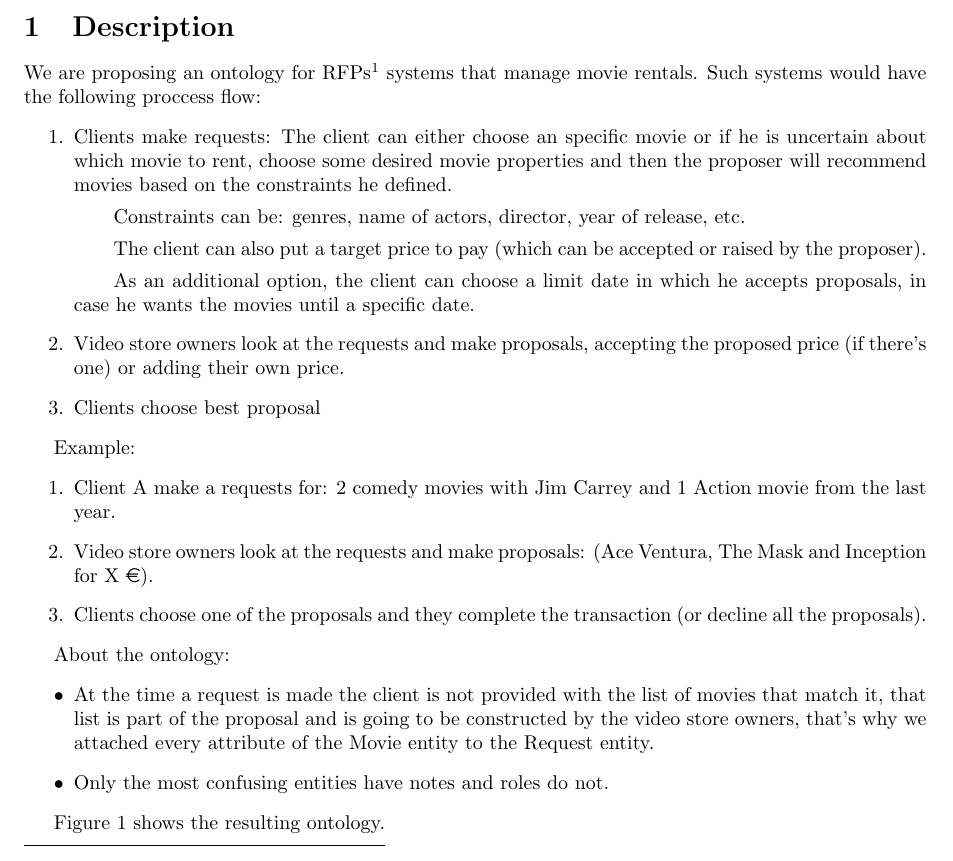
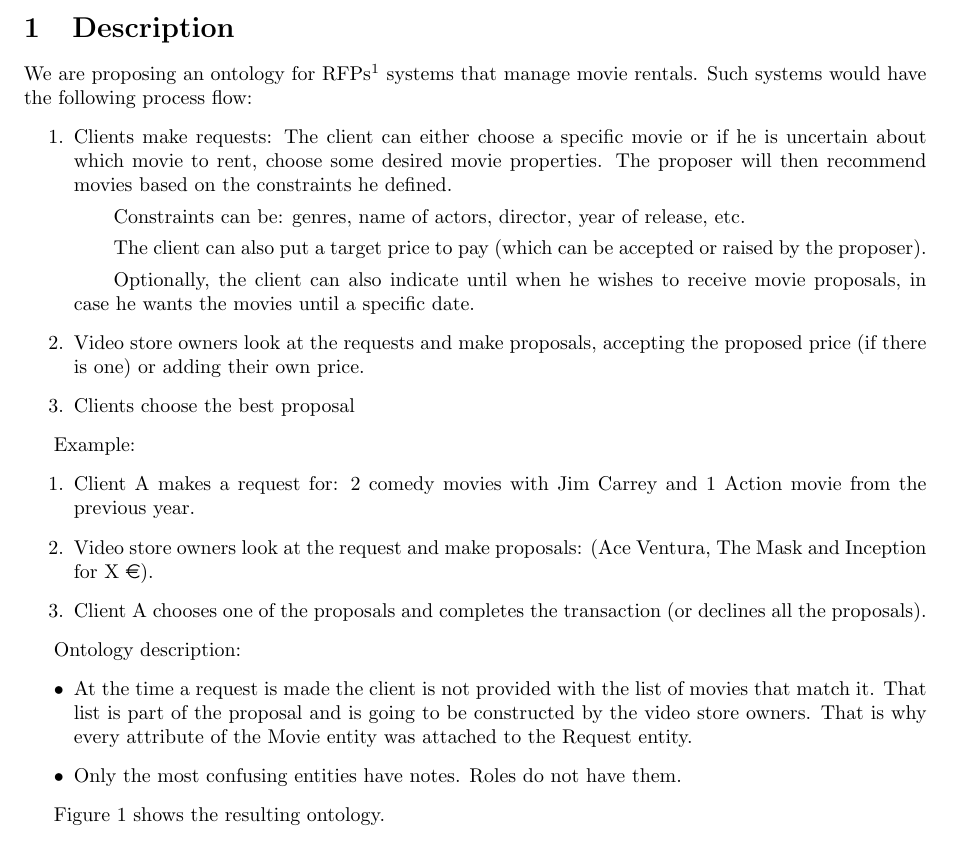
Before and after one commit to kidzik/rfp-movies-ontology, a LaTeX document (docs/deliverable3/owl-sparql.tex): part of page 1 of 4, cut so that both start at the same text. Compiled offline with pdfLaTeX.

Commit message:
correction of mistakes

```diff
--- a/docs/deliverable3/owl-sparql.tex
+++ b/docs/deliverable3/owl-sparql.tex
@@ -27,27 +27,27 @@ Wolney Mello Neto (98782)\\
 
 \section{Description}
 
-We are proposing an ontology for RFPs\footnote{Request For Proposal} systems that manage movie rentals. Such systems would have the following proccess flow:
+We are proposing an ontology for RFPs\footnote{Request For Proposal} systems that manage movie rentals. Such systems would have the following process flow:
 \begin{enumerate}
-  \item Clients make requests: The client can either choose an specific movie or if he is uncertain about which movie to rent, choose some desired movie properties and then the proposer will recommend movies based on the constraints he defined.
+  \item Clients make requests: The client can either choose a specific movie or if he is uncertain about which movie to rent, choose some desired movie properties. The proposer will then recommend movies based on the constraints he defined.
     \subitem Constraints can be: genres, name of actors, director, year of release, etc.
     \subitem The client can also put a target price to pay (which can be accepted or raised by the proposer).
-    \subitem As an additional option, the client can choose a limit date in which he accepts proposals, in case he wants the movies until a specific date.
-  \item Video store owners look at the requests and make proposals, accepting the proposed price (if there's one) or adding their own price.
-  \item Clients choose best proposal
+    \subitem Optionally, the client can also indicate until when he wishes to receive movie proposals, in case he wants the movies until a specific date.
+  \item Video store owners look at the requests and make proposals, accepting the proposed price (if there is one) or adding their own price.
+  \item Clients choose the best proposal
 \end{enumerate}
 
 Example:
 \begin{enumerate}
-  \item Client A make a requests for: 2 comedy movies with Jim Carrey and 1 Action movie from the last year.
-  \item Video store owners look at the requests and make proposals: (Ace Ventura, The Mask and Inception for X \euro).
-  \item Clients choose one of the proposals and they complete the transaction (or decline all the proposals).
+  \item Client A makes a request for: 2 comedy movies with Jim Carrey and 1 Action movie from the previous year.
+  \item Video store owners look at the request and make proposals: (Ace Ventura, The Mask and Inception for X \euro).
+  \item Client A chooses one of the proposals and completes the transaction (or declines all the proposals).
 \end{enumerate}
 
-About the ontology:
+Ontology description:
 \begin{itemize}
-  \item At the time a request is made the client is not provided with the list of movies that match it, that list is part of the proposal and is going to be constructed by the video store owners, that's why we attached every attribute of the Movie entity to the Request entity.
-  \item Only the most confusing entities have notes and roles do not.
+  \item At the time a request is made the client is not provided with the list of movies that match it. That list is part of the proposal and is going to be constructed by the video store owners. That is why every attribute of the Movie entity was attached to the Request entity.
+  \item Only the most confusing entities have notes. Roles do not have them.
 \end{itemize}
 
 Figure \ref{fig:onto} shows the resulting ontology.
```
Also changed, not shown: docs/deliverable3/movie.tex (+5 -1 lines), docs/deliverable3/sparqlqueries.tex (+5 -5 lines), docs/deliverable3/owl-sparql.tex (2 more changed lines).
